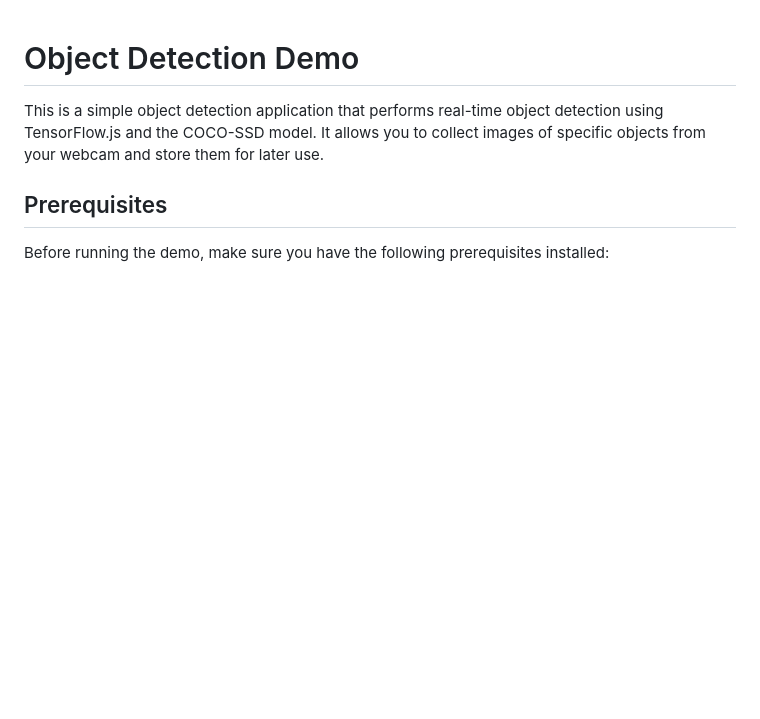
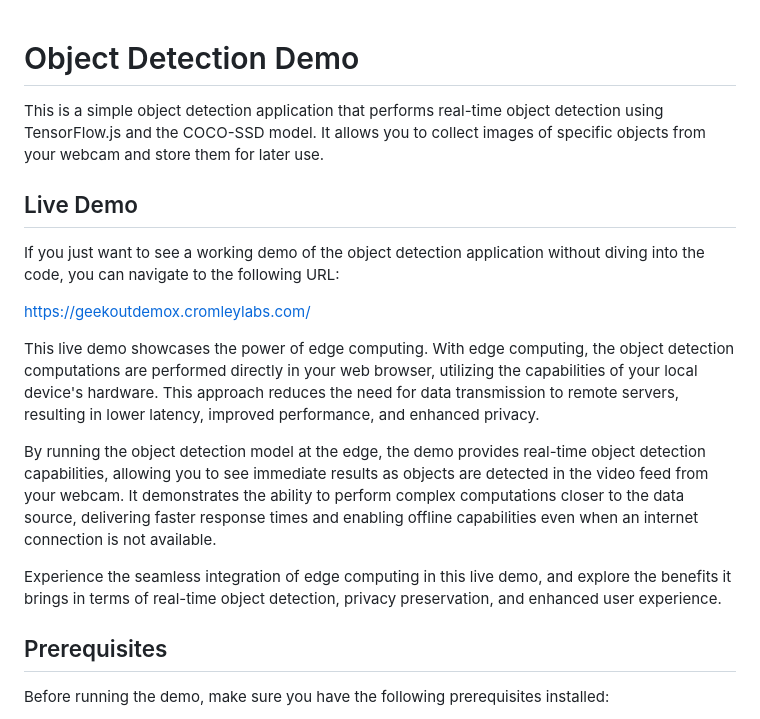
Before and after one commit to callmeradical/object-detection-demo, a Markdown page: README.md, the part around the change. GitHub-like rendering; blank space fills up the shorter version.

Commit message:
updated readme with demo site

```diff
--- a/README.md
+++ b/README.md
@@ -2,6 +2,17 @@
 
 This is a simple object detection application that performs real-time object detection using TensorFlow.js and the COCO-SSD model. It allows you to collect images of specific objects from your webcam and store them for later use.
 
+## Live Demo
+
+If you just want to see a working demo of the object detection application without diving into the code, you can navigate to the following URL:
+
+https://geekoutdemox.cromleylabs.com/
+
+This live demo showcases the power of edge computing. With edge computing, the object detection computations are performed directly in your web browser, utilizing the capabilities of your local device's hardware. This approach reduces the need for data transmission to remote servers, resulting in lower latency, improved performance, and enhanced privacy.
+
+By running the object detection model at the edge, the demo provides real-time object detection capabilities, allowing you to see immediate results as objects are detected in the video feed from your webcam. It demonstrates the ability to perform complex computations closer to the data source, delivering faster response times and enabling offline capabilities even when an internet connection is not available.
+
+Experience the seamless integration of edge computing in this live demo, and explore the benefits it brings in terms of real-time object detection, privacy preservation, and enhanced user experience.
 ## Prerequisites
 
 Before running the demo, make sure you have the following prerequisites installed:
```
